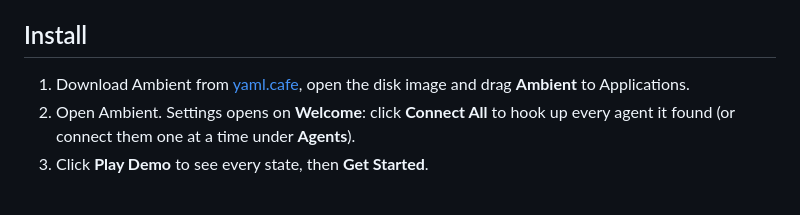
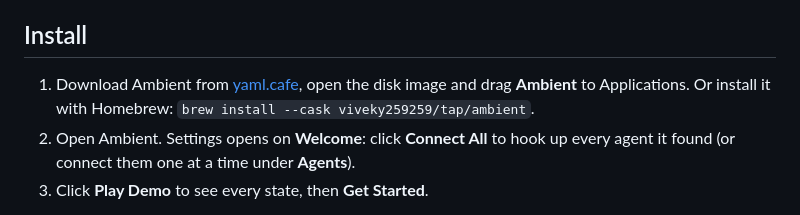
Before and after one commit to viveky259259/ambient, a Markdown page: README.md, the part around the change. Drawn GitHub-style.

Commit message:
docs: install with Homebrew
The tap has its first cask (0.8.0), so the README can point to it.

Co-Authored-By: Claude Opus 5.5 <noreply@anthropic.com>

```diff
--- a/README.md
+++ b/README.md
@@ -49,6 +49,7 @@ offline voice download, and the text you select when you choose an online voice.
 ## Install
 
 1. Download Ambient from [yaml.cafe](https://yaml.cafe/), open the disk image and drag **Ambient** to Applications.
+   Or install it with Homebrew: `brew install --cask viveky259259/tap/ambient`.
 2. Open Ambient. Settings opens on **Welcome**: click **Connect All** to hook up every agent it found
    (or connect them one at a time under **Agents**).
 3. Click **Play Demo** to see every state, then **Get Started**.
```
